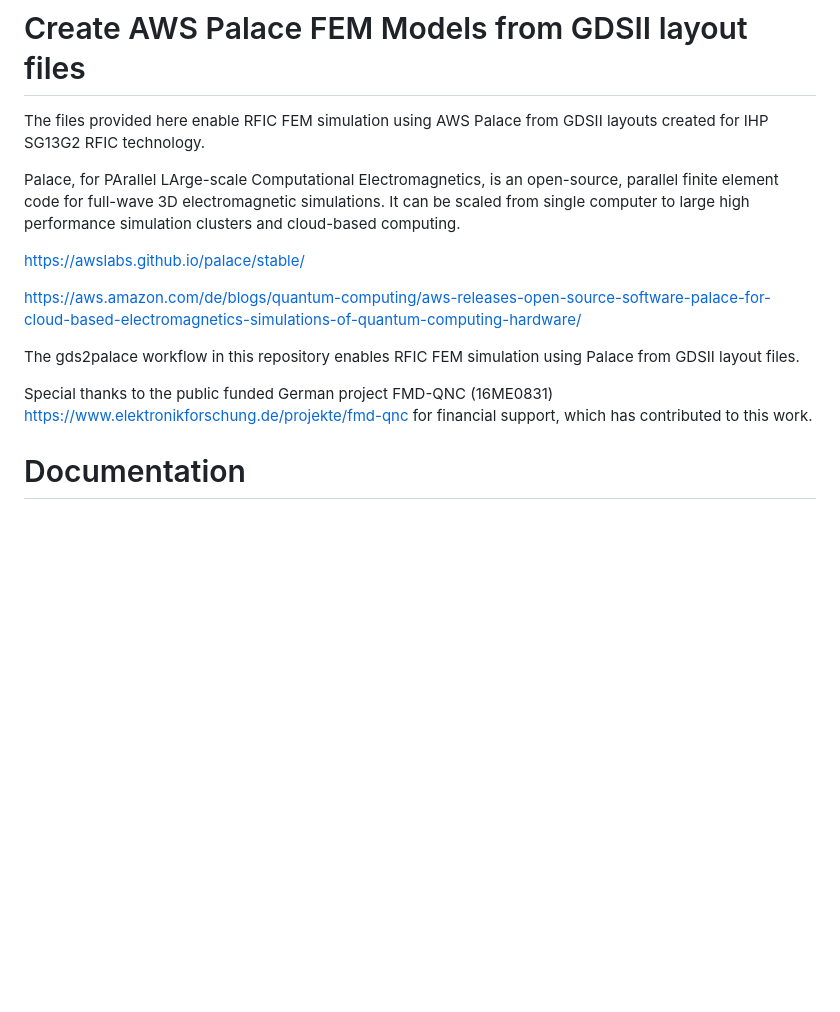
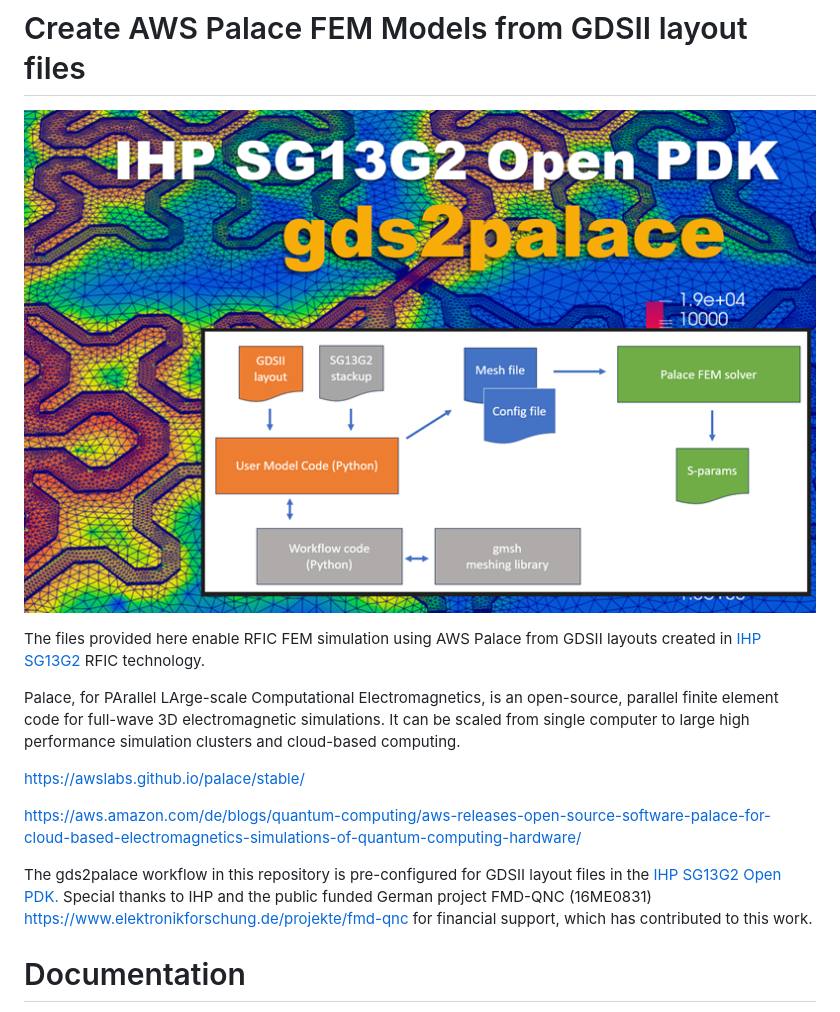
Before and after one commit to VolkerMuehlhaus/gds2palace_ihp_sg13g2, a Markdown page: README.md, the part around the change. Rendered like a GitHub page; pictures changed too: doc/png/gds2palace_ihp_800.png (added); blank space fills up the shorter version.

```diff
--- a/README.md
+++ b/README.md
@@ -1,6 +1,8 @@
 # Create AWS Palace FEM Models from GDSII layout files
 
-The files provided here enable RFIC FEM simulation using AWS Palace from GDSII layouts created for IHP SG13G2 RFIC technology.
+![Intro](./doc/png/gds2palace_ihp_800.png)
+
+The files provided here enable RFIC FEM simulation using AWS Palace from GDSII layouts created in [IHP SG13G2](https://github.com/IHP-GmbH/IHP-Open-PDK) RFIC technology.
 
 Palace, for PArallel LArge-scale Computational Electromagnetics, is an open-source, parallel finite element code for full-wave 3D electromagnetic simulations. It can be scaled from single computer to large high performance simulation clusters and cloud-based computing.
 
@@ -8,9 +10,8 @@ https://awslabs.github.io/palace/stable/
 
 https://aws.amazon.com/de/blogs/quantum-computing/aws-releases-open-source-software-palace-for-cloud-based-electromagnetics-simulations-of-quantum-computing-hardware/
 
-The gds2palace workflow in this repository enables RFIC FEM simulation using Palace from GDSII layout files.
-
-Special thanks to the public funded German project FMD-QNC (16ME0831) https://www.elektronikforschung.de/projekte/fmd-qnc for financial support, which has contributed to this work.
+The gds2palace workflow in this repository is pre-configured for GDSII layout files in the [IHP SG13G2 Open PDK.](https://github.com/IHP-GmbH/IHP-Open-PDK)
+Special thanks to IHP and the public funded German project FMD-QNC (16ME0831) https://www.elektronikforschung.de/projekte/fmd-qnc for financial support, which has contributed to this work.
 
 # Documentation
 An extensive documentation is available in PDF format here:
```
